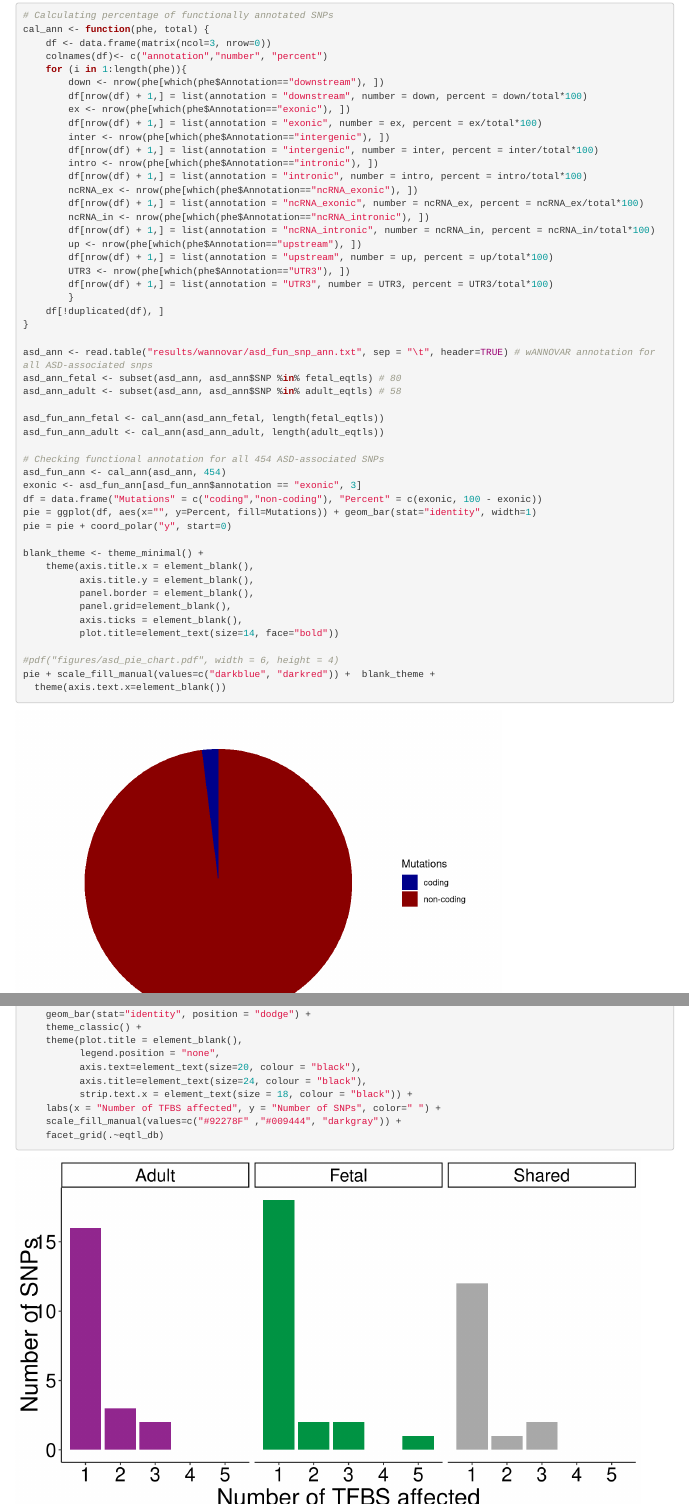
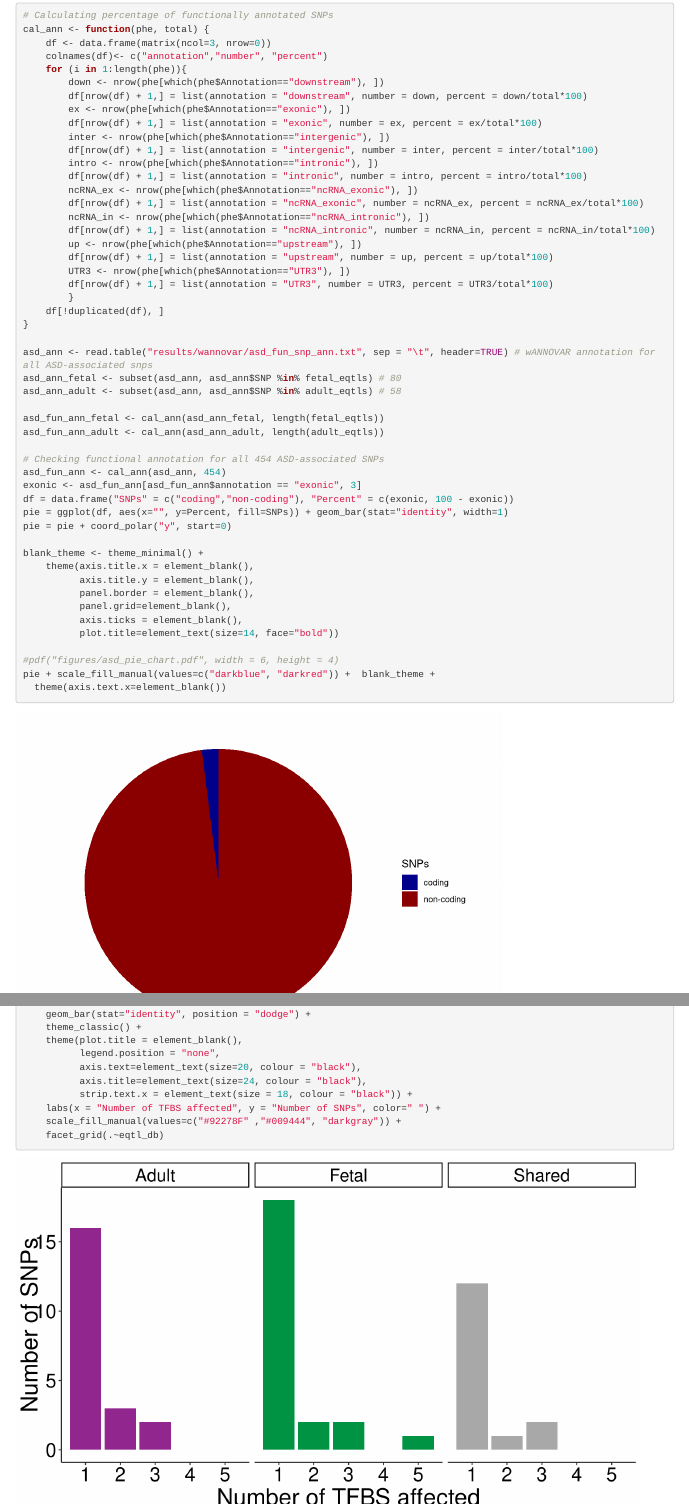
Before and after one commit to Genome3d/genetic_regulation_in_ASD, an R Markdown document (reproducibility_report.Rmd): the page in a window 1100 px wide, from 2920 px down, and a second part further down, joined at a grey line. Rendered offline with R 4.5, knitr and Pandoc, with nearby package versions; some code elsewhere in the file could not run offline.

Commit message:
mutations --> SNPs

```diff
--- a/reproducibility_report.Rmd
+++ b/reproducibility_report.Rmd
@@ -173,8 +173,8 @@ asd_fun_ann_adult <- cal_ann(asd_ann_adult, length(adult_eqtls))
 # Checking functional annotation for all 454 ASD-associated SNPs
 asd_fun_ann <- cal_ann(asd_ann, 454)
 exonic <- asd_fun_ann[asd_fun_ann$annotation == "exonic", 3]
-df = data.frame("Mutations" = c("coding","non-coding"), "Percent" = c(exonic, 100 - exonic))
-pie = ggplot(df, aes(x="", y=Percent, fill=Mutations)) + geom_bar(stat="identity", width=1)
+df = data.frame("SNPs" = c("coding","non-coding"), "Percent" = c(exonic, 100 - exonic))
+pie = ggplot(df, aes(x="", y=Percent, fill=SNPs)) + geom_bar(stat="identity", width=1)
 pie = pie + coord_polar("y", start=0)
 
 blank_theme <- theme_minimal() +
```
